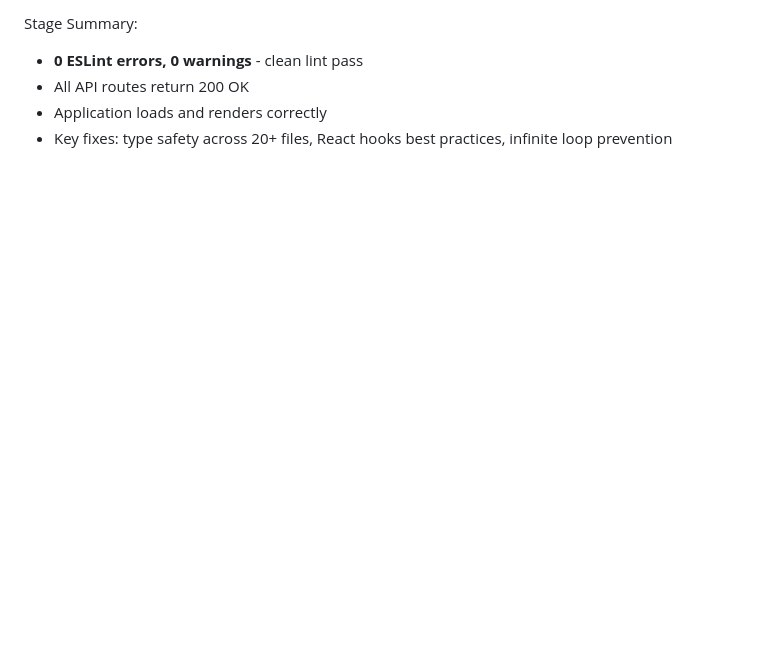
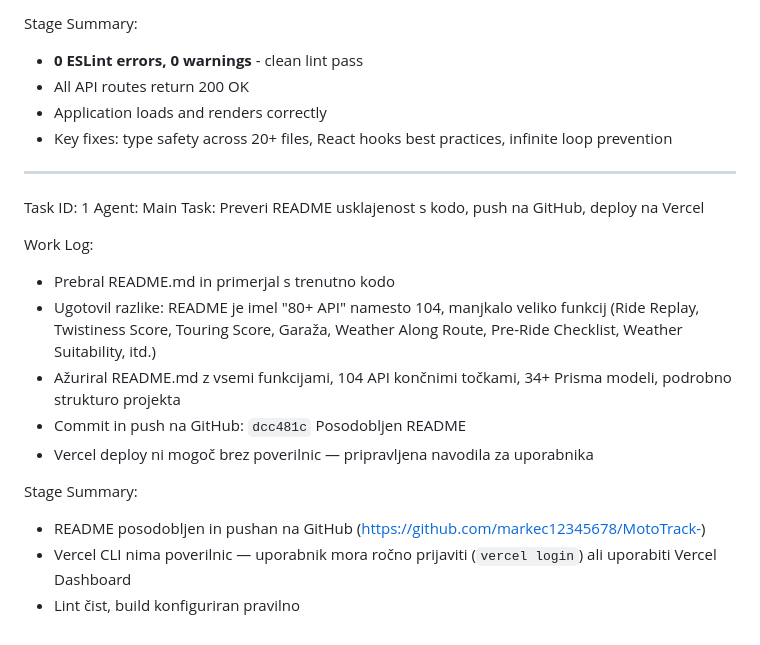
Before and after one commit to markec12345678/MotoTrack-, a Markdown page: worklog.md, the part around the change. Drawn GitHub-style; blank space fills up the shorter version.

Commit message:
b38a3997-ede3-411f-8c39-3ca268a3dbe5

```diff
--- a/worklog.md
+++ b/worklog.md
@@ -948,3 +948,19 @@ Stage Summary:
 - All API routes return 200 OK
 - Application loads and renders correctly
 - Key fixes: type safety across 20+ files, React hooks best practices, infinite loop prevention
+---
+Task ID: 1
+Agent: Main
+Task: Preveri README usklajenost s kodo, push na GitHub, deploy na Vercel
+
+Work Log:
+- Prebral README.md in primerjal s trenutno kodo
+- Ugotovil razlike: README je imel "80+ API" namesto 104, manjkalo veliko funkcij (Ride Replay, Twistiness Score, Touring Score, Garaža, Weather Along Route, Pre-Ride Checklist, Weather Suitability, itd.)
+- Ažuriral README.md z vsemi funkcijami, 104 API končnimi točkami, 34+ Prisma modeli, podrobno strukturo projekta
+- Commit in push na GitHub: `dcc481c` Posodobljen README
+- Vercel deploy ni mogoč brez poverilnic — pripravljena navodila za uporabnika
+
+Stage Summary:
+- README posodobljen in pushan na GitHub (https://github.com/markec12345678/MotoTrack-)
+- Vercel CLI nima poverilnic — uporabnik mora ročno prijaviti (`vercel login`) ali uporabiti Vercel Dashboard
+- Lint čist, build konfiguriran pravilno
```
